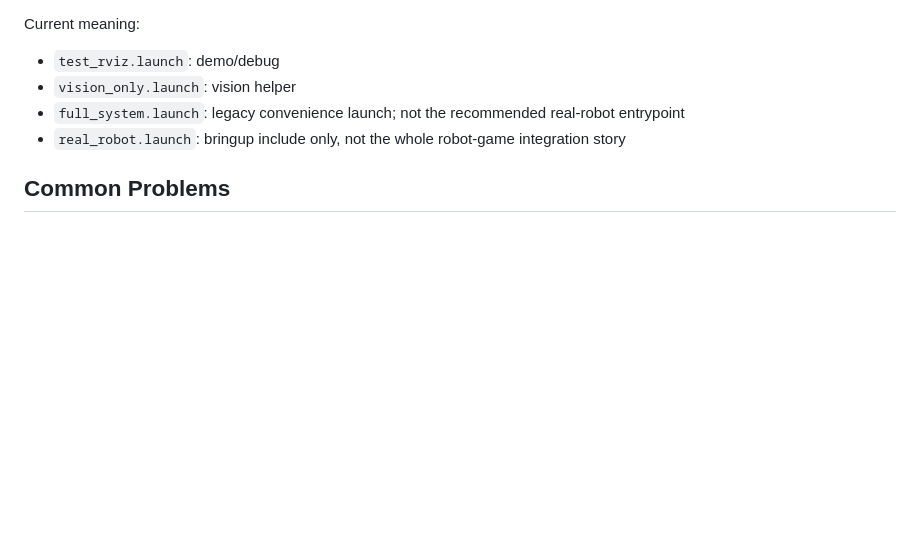
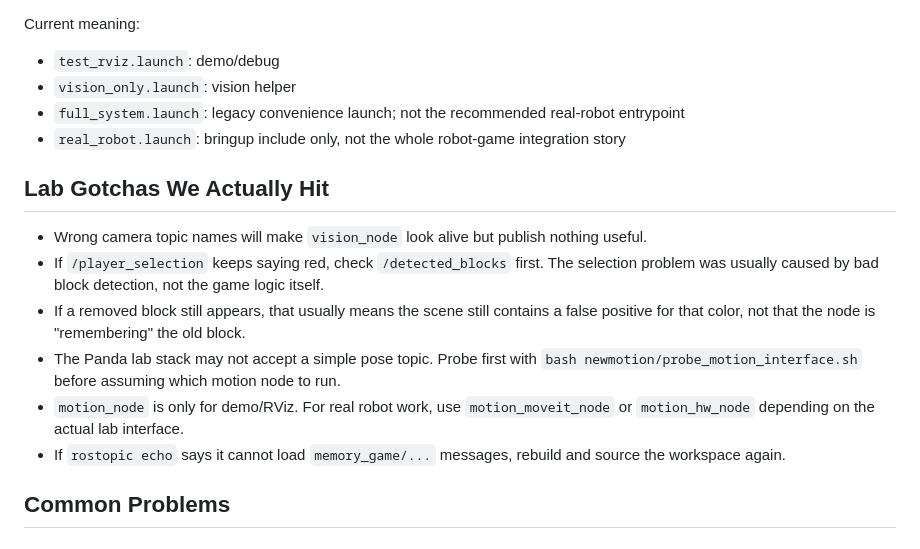
Before and after one commit to ALMOWAFI/risproject, a Markdown page: ROS1_GUIDE.md, the part around the change. GitHub-like rendering; blank space fills up the shorter version.

```diff
--- a/ROS1_GUIDE.md
+++ b/ROS1_GUIDE.md
@@ -142,6 +142,15 @@ Current meaning:
 - `full_system.launch`: legacy convenience launch; not the recommended real-robot entrypoint
 - `real_robot.launch`: bringup include only, not the whole robot-game integration story
 
+## Lab Gotchas We Actually Hit
+
+- Wrong camera topic names will make `vision_node` look alive but publish nothing useful.
+- If `/player_selection` keeps saying red, check `/detected_blocks` first. The selection problem was usually caused by bad block detection, not the game logic itself.
+- If a removed block still appears, that usually means the scene still contains a false positive for that color, not that the node is "remembering" the old block.
+- The Panda lab stack may not accept a simple pose topic. Probe first with `bash newmotion/probe_motion_interface.sh` before assuming which motion node to run.
+- `motion_node` is only for demo/RViz. For real robot work, use `motion_moveit_node` or `motion_hw_node` depending on the actual lab interface.
+- If `rostopic echo` says it cannot load `memory_game/...` messages, rebuild and source the workspace again.
+
 ## Common Problems
 
 ### Message type unknown
```
Also changed, not shown: README.md (+21 -0 lines), VISION_TUNING.md (+10 -0 lines).
